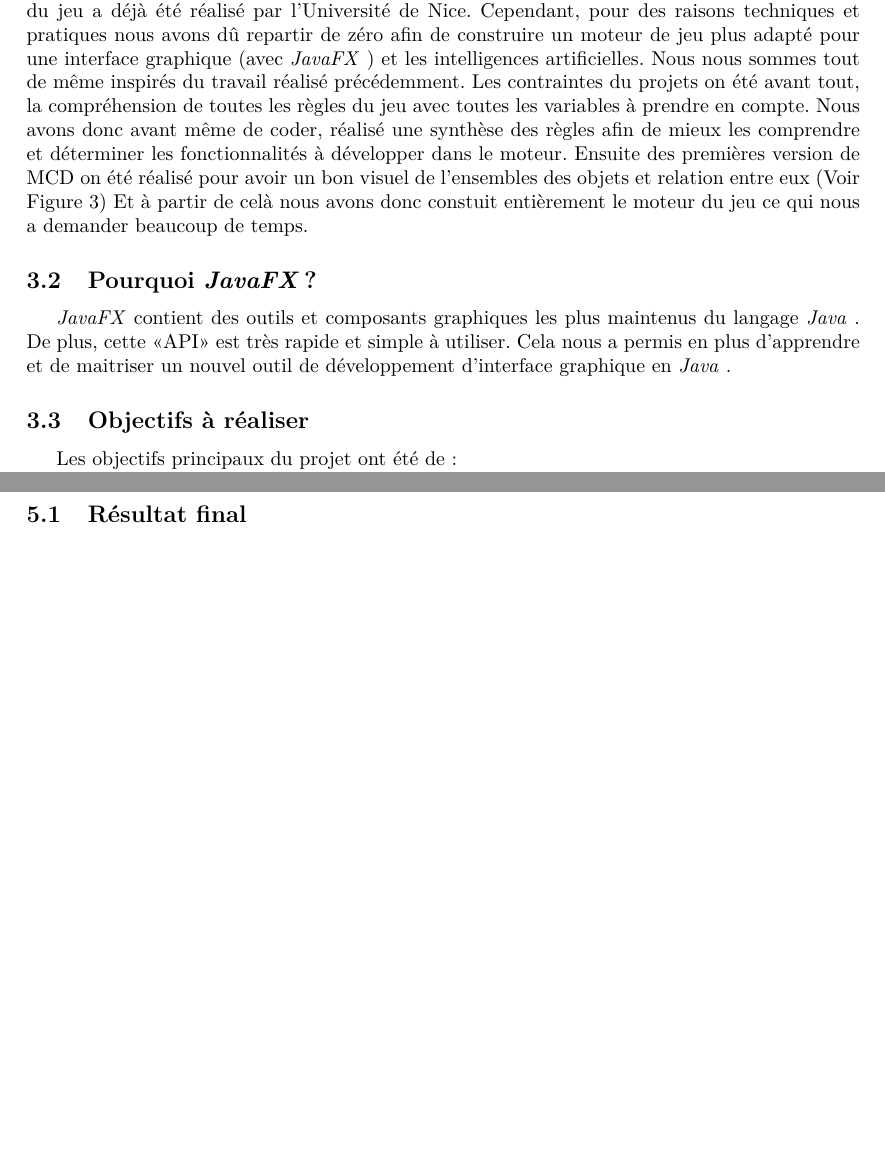
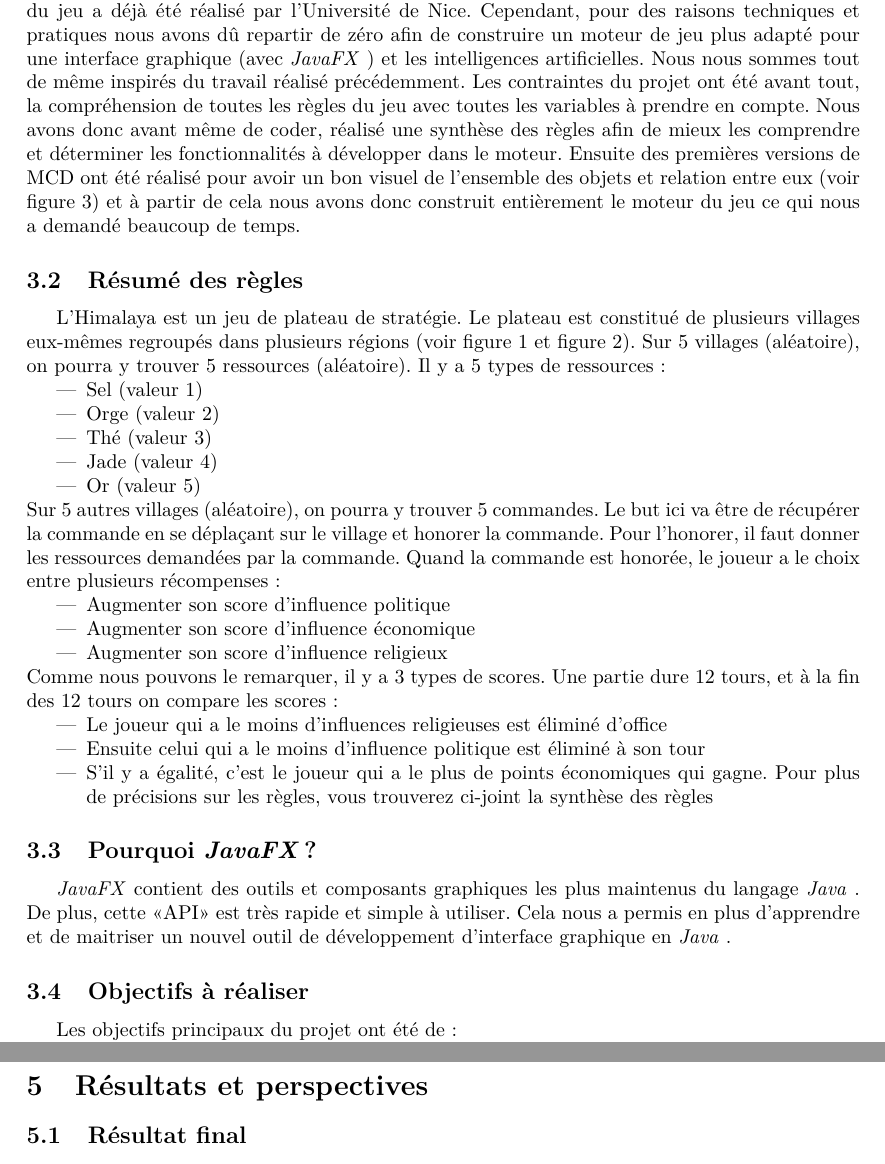
Before and after one commit to sebastienscout/Himalaya-JavaFX, a LaTeX document (doc/Rapport/rapport.tex, which reads doc/Rapport/includes/etude_projet.tex, doc/Rapport/includes/resultat_projet.tex): two parts of pages 5 and 8 of 13 before the commit and two parts of pages 5 and 9 of 14 after it, joined at a grey line, cut so that both start at the same text, the shorter picture padded with empty space. Compiled offline with pdfLaTeX.

Commit message:
ADD : end of etude_projet + resultat_projet in progress ...

```diff
--- a/doc/Rapport/includes/etude_projet.tex
+++ b/doc/Rapport/includes/etude_projet.tex
@@ -1,7 +1,29 @@
 \section{Étude du projet}
 \subsection{Contraintes et situations initiales}
 Le projet initial à réaliser est un bot en \java pour le jeu de société \himalaya. Le moteur du jeu a déjà été réalisé par l'Université de Nice. Cependant, pour des raisons techniques et pratiques nous avons dû repartir de zéro afin de construire un moteur de jeu plus adapté pour une interface graphique (avec \fx) et les intelligences artificielles. Nous nous sommes tout de même inspirés du travail réalisé précédemment.
-Les contraintes du projets on été avant tout, la compréhension de toutes les règles du jeu avec toutes les variables à prendre en compte. Nous avons donc avant même de coder, réalisé une synthèse des règles afin de mieux les comprendre et déterminer les fonctionnalités à développer dans le moteur. Ensuite des premières version de MCD on été réalisé pour avoir un bon visuel de l'ensembles des objets et relation entre eux (Voir Figure \ref{fig:UMLCore1}) Et à partir de celà nous avons donc constuit entièrement le moteur du jeu ce qui nous a demander beaucoup de temps.
+Les contraintes du projet ont été avant tout, la compréhension de toutes les règles du jeu avec toutes les variables à prendre en compte. Nous avons donc avant même de coder, réalisé une synthèse des règles afin de mieux les comprendre et déterminer les fonctionnalités à développer dans le moteur. Ensuite des premières versions de MCD ont été réalisé pour avoir un bon visuel de l'ensemble des objets et relation entre eux (voir figure \ref{fig:UMLCore1}) et à partir de cela nous avons donc construit entièrement le moteur du jeu ce qui nous a demandé beaucoup de temps.
+
+\subsection{Résumé des règles}
+L’Himalaya est un jeu de plateau de stratégie. Le plateau est constitué de plusieurs villages eux-mêmes regroupés dans plusieurs régions (voir figure \ref{fig:plateau} et figure \ref{fig:board_region}). Sur 5 villages (aléatoire), on pourra y trouver 5 ressources (aléatoire). Il y a 5 types de ressources :
+\begin{itemize}
+	\item Sel (valeur 1)
+	\item Orge (valeur 2)
+	\item Thé (valeur 3)
+	\item Jade (valeur 4)
+	\item Or (valeur 5)
+\end{itemize}
+Sur 5 autres villages (aléatoire), on pourra y trouver 5 commandes. Le but ici va être de récupérer la commande en se déplaçant sur le village et honorer la commande. Pour l’honorer, il faut donner les ressources demandées par la commande. Quand la commande est honorée, le joueur a le choix entre plusieurs récompenses :
+\begin{itemize}
+	\item Augmenter son score d’influence politique
+	\item Augmenter son score d’influence économique
+	\item Augmenter son score d’influence religieux
+\end{itemize}
+Comme nous pouvons le remarquer, il y a 3 types de scores. Une partie dure 12 tours, et à la fin des 12 tours on compare les scores :
+\begin{itemize}
+	\item Le joueur qui a le moins d’influences religieuses est éliminé d’office
+	\item Ensuite celui qui a le moins d’influence politique est éliminé à son tour
+	\item S’il y a égalité, c’est le joueur qui a le plus de points économiques qui gagne. Pour plus de précisions sur les règles, vous trouverez ci-joint la synthèse des règles
+\end{itemize}
 
 \subsection{Pourquoi \fx ?}
 \fx contient des outils et composants graphiques les plus maintenus du langage \java.
--- /dev/null
+++ b/doc/Rapport/includes/resultat_projet.tex
@@ -0,0 +1,4 @@
+\section{Résultats et perspectives}
+	\subsection{Résultat final}
+
+	\subsection{Améliorations possibles}
```
Also changed, not shown: doc/Rapport/includes/introduction.tex (+1 -1 lines), doc/Rapport/rapport.tex (+1 -6 lines).
